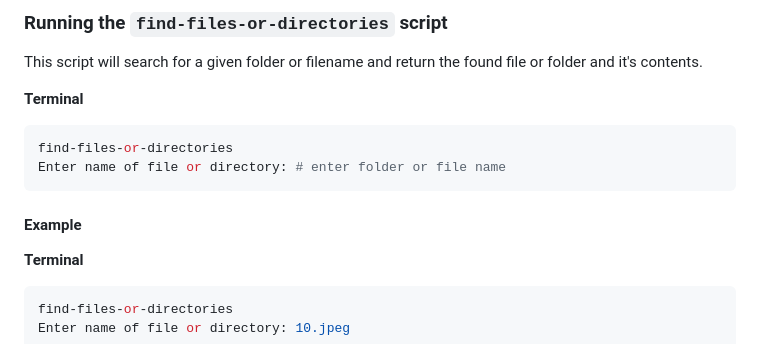
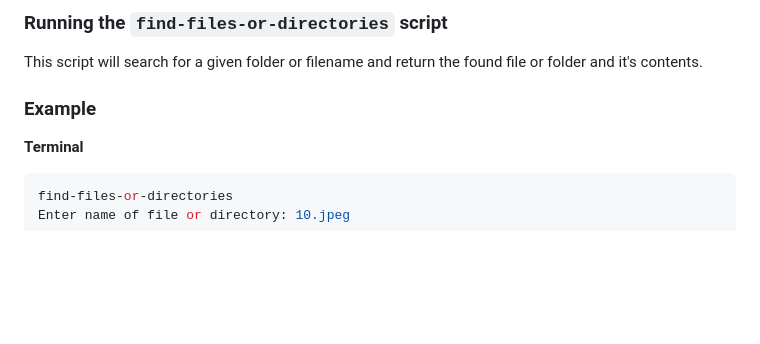
Before and after one commit to russgooday/northcoders-course-projects, a Markdown page: bash_exercise/README.md, the part around one of its changes. GitHub-like rendering; blank space fills up the shorter version.

Commit message:
Fix typos

````diff
--- a/bash_exercise/README.md
+++ b/bash_exercise/README.md
@@ -73,14 +73,7 @@ find-staff-by-id 16
 
 This script will search for a given folder or filename and return the found file or folder and it's contents.
 
-
-**Terminal**
-```bash
-find-files-or-directories
-Enter name of file or directory: # enter folder or file name
-```
-
-#### Example
+### Example
 
 **Terminal**
 ```bash
````
Also changed, not shown: other parts of bash_exercise/README.md (+1 -1 lines).
